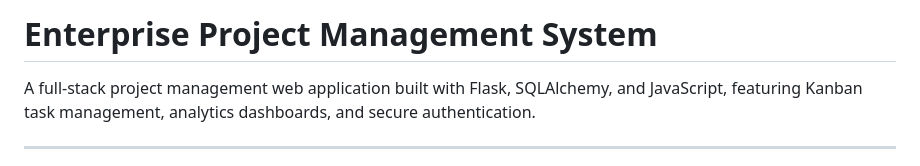
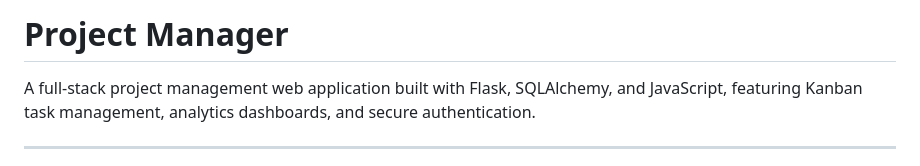
Before and after one commit to harsij01/project-manager, a Markdown page: README.md, the part around the change. Drawn GitHub-style.

Commit message:
changed name

```diff
--- a/README.md
+++ b/README.md
@@ -1,4 +1,4 @@
-# Enterprise Project Management System
+# Project Manager
 
 A full-stack project management web application built with Flask, SQLAlchemy, and JavaScript, featuring Kanban task management, analytics dashboards, and secure authentication.
 
```
